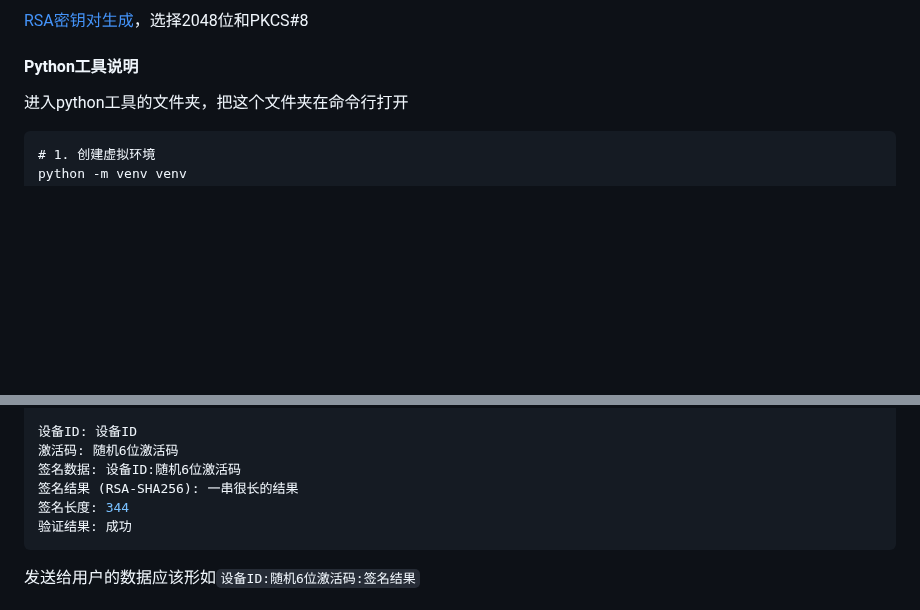
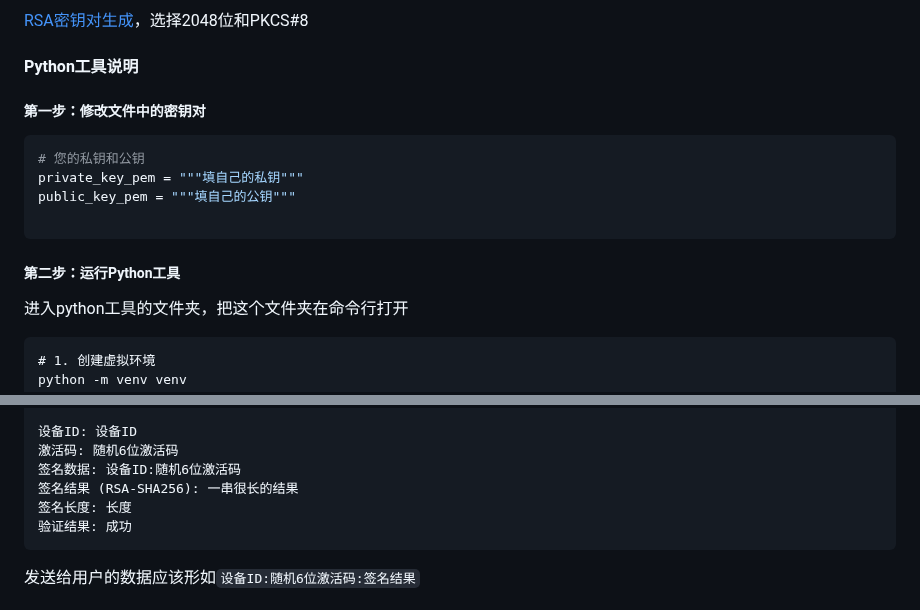
Before and after one commit to CheongSzesuen/VelaVerify, a Markdown page: RSA非对称加密方法/README.md, 2 parts joined by grey strips. GitHub-like rendering; blank space fills up the shorter version.

Commit message:
docs:更新python工具说明

````diff
--- a/RSA非对称加密方法/README.md
+++ b/RSA非对称加密方法/README.md
@@ -67,6 +67,14 @@ setTimeout(() => {
 ##### 使用在线工具生成
 [RSA密钥对生成](https://uutool.cn/rsa-generate/)，选择2048位和PKCS#8
 #### Python工具说明
+##### 第一步：修改文件中的密钥对
+```python
+# 您的私钥和公钥
+private_key_pem = """填自己的私钥"""
+public_key_pem = """填自己的公钥"""
+
+```
+##### 第二步：运行Python工具
 进入python工具的文件夹，把这个文件夹在命令行打开
 ```
 # 1. 创建虚拟环境
@@ -98,7 +106,7 @@ python tool.py
 激活码: 随机6位激活码
 签名数据: 设备ID:随机6位激活码
 签名结果 (RSA-SHA256): 一串很长的结果
-签名长度: 344
+签名长度: 长度
 验证结果: 成功
 ```
 发送给用户的数据应该形如`设备ID:随机6位激活码:签名结果`
````
